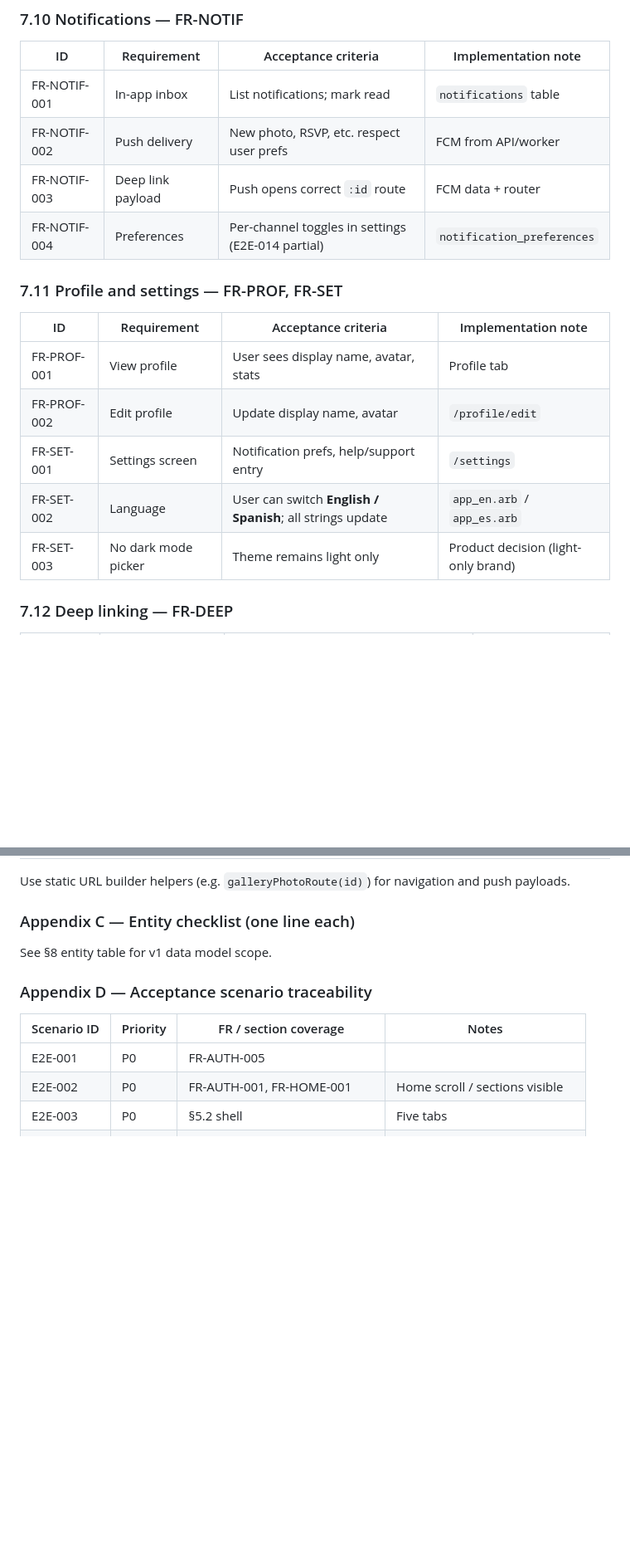
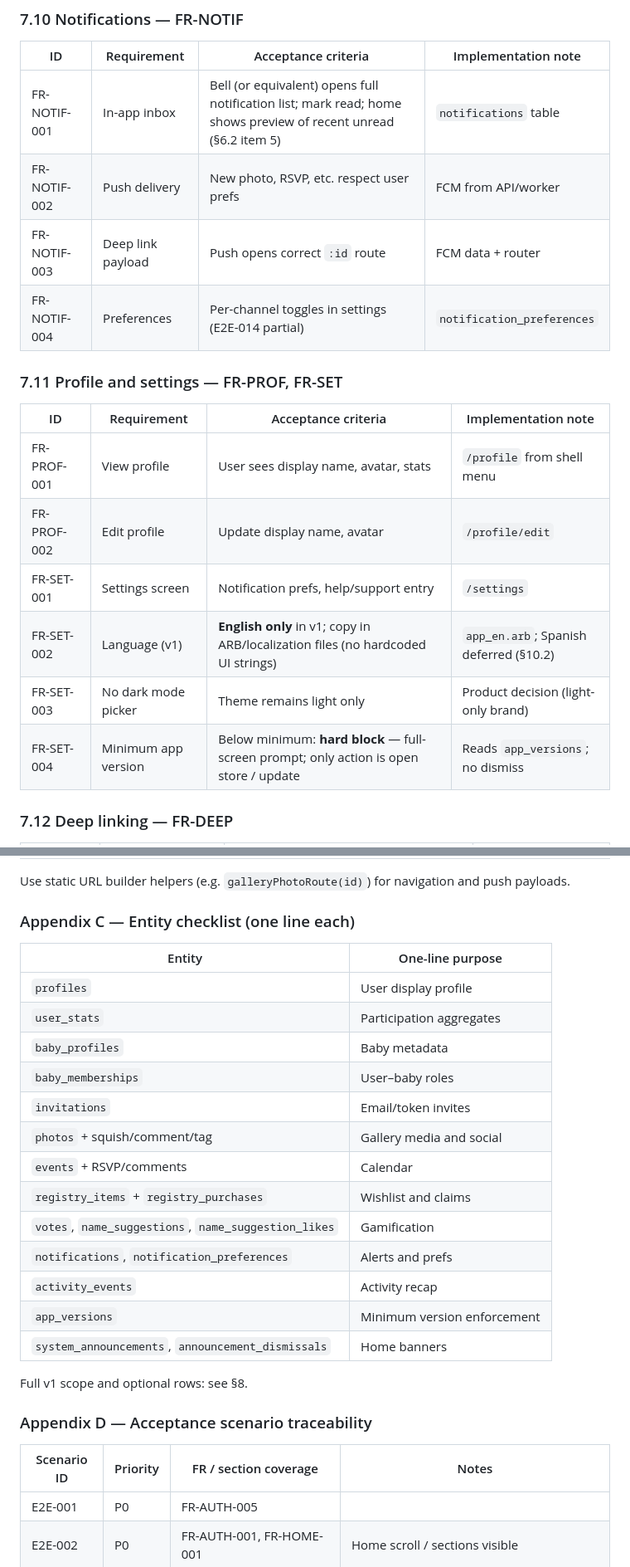
Before and after one commit to dipan0saha/lanonna_app, a Markdown page: docs/product/requirements.md, 2 parts joined by grey strips. Shown at 83% size. Rendered like a GitHub page; blank space fills up the shorter version.

```diff
--- a/docs/product/requirements.md
+++ b/docs/product/requirements.md
@@ -326,7 +331,7 @@ Each requirement has an ID for traceability. **Implementation note** describes t
 
 | ID | Requirement | Acceptance criteria | Implementation note |
 |----|-------------|---------------------|---------------------|
-| FR-NOTIF-001 | In-app inbox | List notifications; mark read | `notifications` table |
+| FR-NOTIF-001 | In-app inbox | Bell (or equivalent) opens full notification list; mark read; home shows preview of recent unread (§6.2 item 5) | `notifications` table |
 | FR-NOTIF-002 | Push delivery | New photo, RSVP, etc. respect user prefs | FCM from API/worker |
 | FR-NOTIF-003 | Deep link payload | Push opens correct `:id` route | FCM data + router |
 | FR-NOTIF-004 | Preferences | Per-channel toggles in settings (E2E-014 partial) | `notification_preferences` |
@@ -335,11 +340,12 @@ Each requirement has an ID for traceability. **Implementation note** describes t
 
 | ID | Requirement | Acceptance criteria | Implementation note |
 |----|-------------|---------------------|---------------------|
-| FR-PROF-001 | View profile | User sees display name, avatar, stats | Profile tab |
+| FR-PROF-001 | View profile | User sees display name, avatar, stats | `/profile` from shell menu |
 | FR-PROF-002 | Edit profile | Update display name, avatar | `/profile/edit` |
 | FR-SET-001 | Settings screen | Notification prefs, help/support entry | `/settings` |
-| FR-SET-002 | Language | User can switch **English / Spanish**; all strings update | `app_en.arb` / `app_es.arb` |
+| FR-SET-002 | Language (v1) | **English only** in v1; copy in ARB/localization files (no hardcoded UI strings) | `app_en.arb`; Spanish deferred (§10.2) |
 | FR-SET-003 | No dark mode picker | Theme remains light only | Product decision (light-only brand) |
+| FR-SET-004 | Minimum app version | Below minimum: **hard block** — full-screen prompt; only action is open store / update | Reads `app_versions`; no dismiss |
 
 ### 7.12 Deep linking — FR-DEEP
 
@@ -527,7 +548,23 @@ Use static URL builder helpers (e.g. `galleryPhotoRoute(id)`) for navigation and
 
 ### Appendix C — Entity checklist (one line each)
 
-See §8 entity table for v1 data model scope.
+| Entity | One-line purpose |
+|--------|------------------|
+| `profiles` | User display profile |
+| `user_stats` | Participation aggregates |
+| `baby_profiles` | Baby metadata |
+| `baby_memberships` | User–baby roles |
+| `invitations` | Email/token invites |
+| `photos` + squish/comment/tag | Gallery media and social |
+| `events` + RSVP/comments | Calendar |
+| `registry_items` + `registry_purchases` | Wishlist and claims |
+| `votes`, `name_suggestions`, `name_suggestion_likes` | Gamification |
+| `notifications`, `notification_preferences` | Alerts and prefs |
+| `activity_events` | Activity recap |
+| `app_versions` | Minimum version enforcement |
+| `system_announcements`, `announcement_dismissals` | Home banners |
+
+Full v1 scope and optional rows: see §8.
 
 ### Appendix D — Acceptance scenario traceability
 
```
Also changed, not shown: other parts of docs/product/requirements.md (+32 -12 lines).
